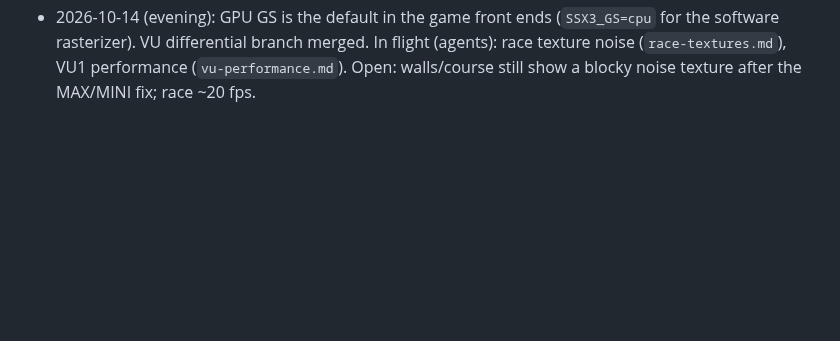
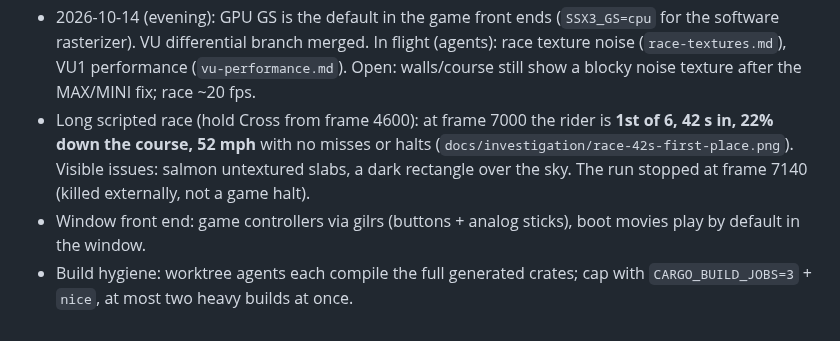
Before and after one commit to andersfischernielsen/ssx3-decomp, a Markdown page: docs/plans/playable-push.md, the part around the change. Rendered like a GitHub page; blank space fills up the shorter version.

Commit message:
docs: long race run reaches 1st place at 42 s; build hygiene note
Co-Authored-By: Claude Opus 5.5 <noreply@anthropic.com>

```diff
--- a/docs/plans/playable-push.md
+++ b/docs/plans/playable-push.md
@@ -112,3 +112,12 @@ Runtime misses are appended to `generated/entries.txt` automatically; rerun
   In flight (agents): race texture noise (`race-textures.md`), VU1 performance
   (`vu-performance.md`). Open: walls/course still show a blocky noise texture
   after the MAX/MINI fix; race ~20 fps.
+- Long scripted race (hold Cross from frame 4600): at frame 7000 the rider is
+  **1st of 6, 42 s in, 22% down the course, 52 mph** with no misses or halts
+  (`docs/investigation/race-42s-first-place.png`). Visible issues: salmon
+  untextured slabs, a dark rectangle over the sky. The run stopped at frame
+  7140 (killed externally, not a game halt).
+- Window front end: game controllers via gilrs (buttons + analog sticks),
+  boot movies play by default in the window.
+- Build hygiene: worktree agents each compile the full generated crates; cap
+  with `CARGO_BUILD_JOBS=3` + `nice`, at most two heavy builds at once.
```
Also changed, not shown: docs/investigation/race-42s-first-place.png (added).
